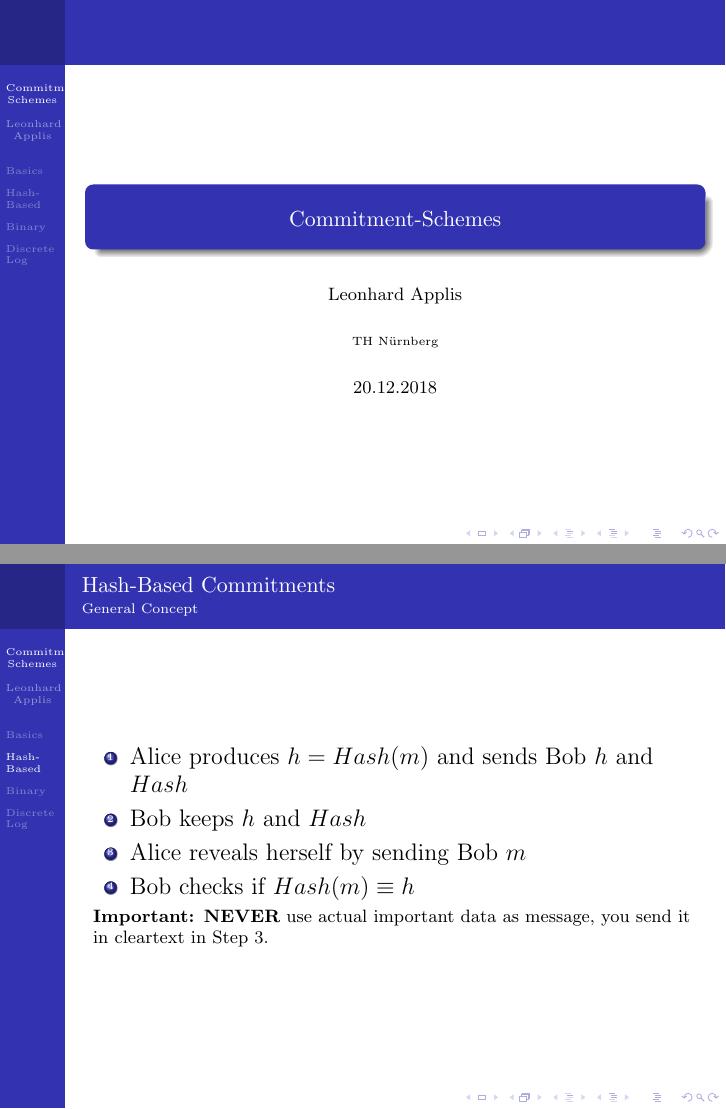
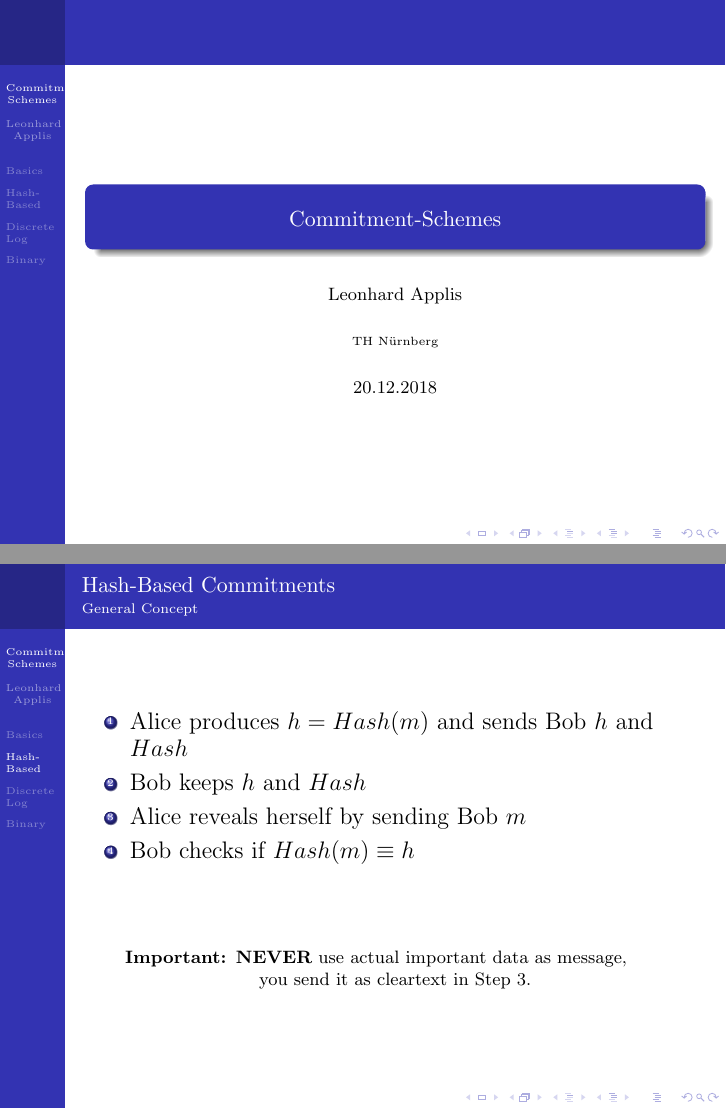
Before and after one commit to Twonki/Commitments, LaTeX slides (presentation.tex, which reads TexFiles/HashBased.tex): pages 1 and 8 of 20, joined at a grey line. Compiled offline with pdfLaTeX; the source files are stored in an older character set and shown here as Unicode.

Commit message:
Changed Order, minor layouting

```diff
--- a/TexFiles/HashBased.tex
+++ b/TexFiles/HashBased.tex
@@ -10,8 +10,10 @@
 			\item Bob checks if $Hash(m) \equiv h$
 		\end{enumerate}
 	\end{LARGE}
-
-	\textbf{Important: NEVER} use actual important data as message, you send it in cleartext in Step 3.
+	 ~\newline  ~\newline
+	 \begin{center}
+	 	\textbf{Important: NEVER} use actual important data as message,  ~\newline  you send it as cleartext in Step 3.
+	 \end{center}
 \end{frame}
 
 \begin{frame}
--- a/presentation.tex
+++ b/presentation.tex
@@ -27,9 +27,7 @@
 \frame{\titlepage}
 \include{TexFiles/Introduction}
 \include{TexFiles/HashBased}
+\include{TexFiles/DiscreteLogarithm}
 \include{TexFiles/Binary}
-\include{TexFiles/DiscreteLogarithm}
-\include{TexFiles/Applications}
 \include{TexFiles/Summary}
-
 \end{document}
```
Also changed, not shown: TexFiles/Binary.tex (+2 -2 lines), TexFiles/DiscreteLogarithm.tex (+5 -1 lines), presentation.pdf.
